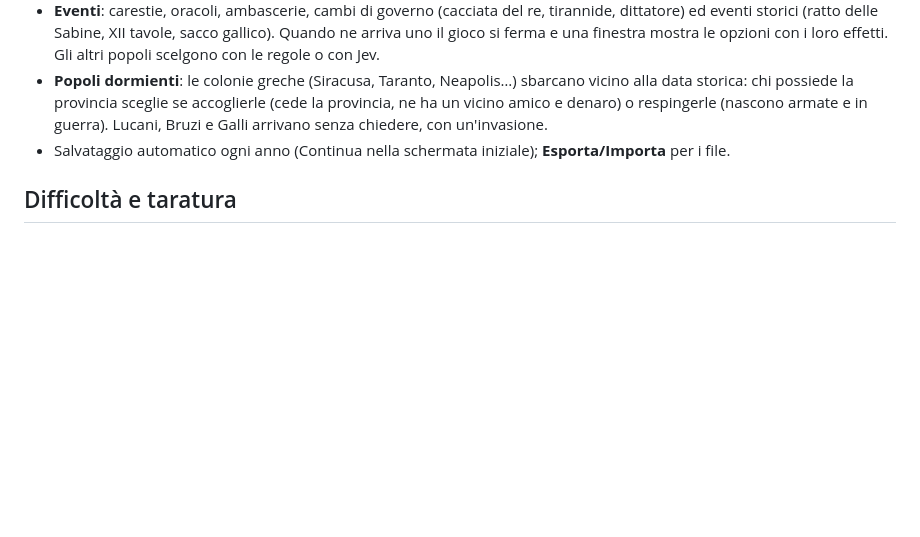
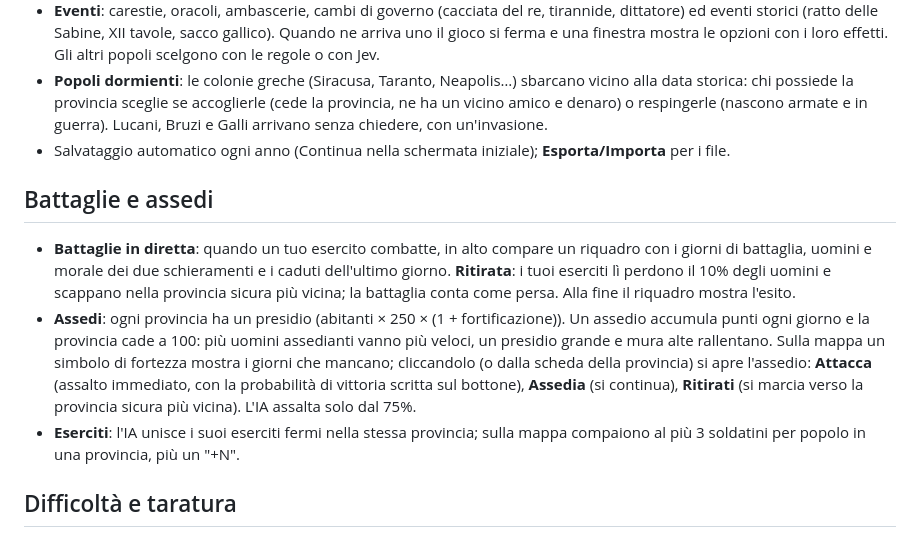
Before and after one commit to Scoppx/universalis-romae, a Markdown page: README.md, the part around the change. GitHub-like rendering; blank space fills up the shorter version.

Commit message:
docs: README della tappa 7
Co-Authored-By: Claude Opus 5.5 <noreply@anthropic.com>

```diff
--- a/README.md
+++ b/README.md
@@ -32,6 +32,12 @@ Design: `docs/superpowers/specs/2026-10-12-universalis-romae-design.md`
 - **Popoli dormienti**: le colonie greche (Siracusa, Taranto, Neapolis…) sbarcano vicino alla data storica: chi possiede la provincia sceglie se accoglierle (cede la provincia, ne ha un vicino amico e denaro) o respingerle (nascono armate e in guerra). Lucani, Bruzi e Galli arrivano senza chiedere, con un'invasione.
 - Salvataggio automatico ogni anno (Continua nella schermata iniziale); **Esporta/Importa** per i file.
 
+## Battaglie e assedi
+
+- **Battaglie in diretta**: quando un tuo esercito combatte, in alto compare un riquadro con i giorni di battaglia, uomini e morale dei due schieramenti e i caduti dell'ultimo giorno. **Ritirata**: i tuoi eserciti lì perdono il 10% degli uomini e scappano nella provincia sicura più vicina; la battaglia conta come persa. Alla fine il riquadro mostra l'esito.
+- **Assedi**: ogni provincia ha un presidio (abitanti × 250 × (1 + fortificazione)). Un assedio accumula punti ogni giorno e la provincia cade a 100: più uomini assedianti vanno più veloci, un presidio grande e mura alte rallentano. Sulla mappa un simbolo di fortezza mostra i giorni che mancano; cliccandolo (o dalla scheda della provincia) si apre l'assedio: **Attacca** (assalto immediato, con la probabilità di vittoria scritta sul bottone), **Assedia** (si continua), **Ritirati** (si marcia verso la provincia sicura più vicina). L'IA assalta solo dal 75%.
+- **Eserciti**: l'IA unisce i suoi eserciti fermi nella stessa provincia; sulla mappa compaiono al più 3 soldatini per popolo in una provincia, più un "+N".
+
 ## Difficoltà e taratura
 
 Ogni popolo ha un'etichetta di difficoltà con un bonus in `balance.json` (`difficolta`): moltiplicatori dell'esercito, del tesoro e della riserva iniziali (`esercito`, `tesoro`, `uomini`), un modificatore al dado (`dado`), bonus di reclute e tasse per tutta la partita (`reclute`, `tasse`) e, per i facili, la capitale che non si cede né in pace né con un ultimatum (`capitaleSalva`). "Molto difficile" resta senza aiuti: Volsci ed Equi sono duri anche da giocare.
```
